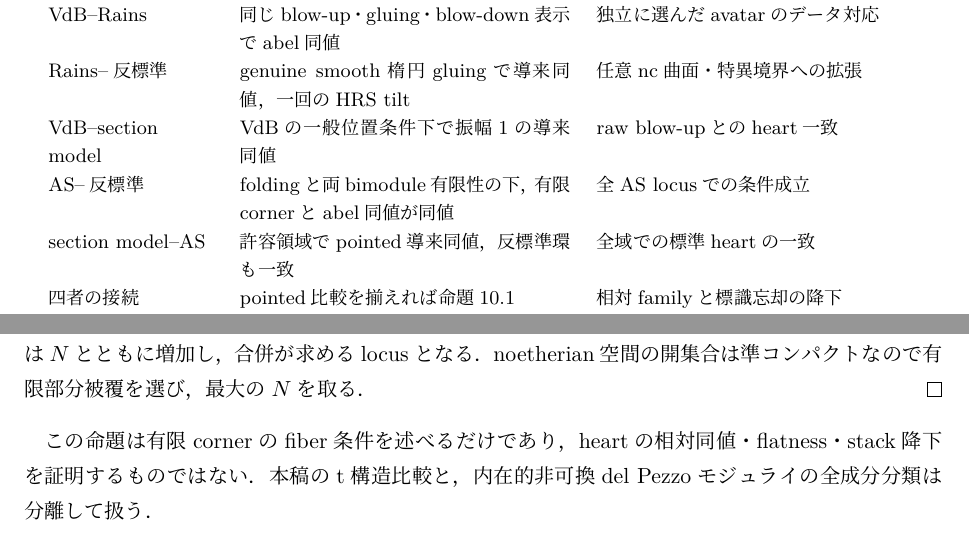
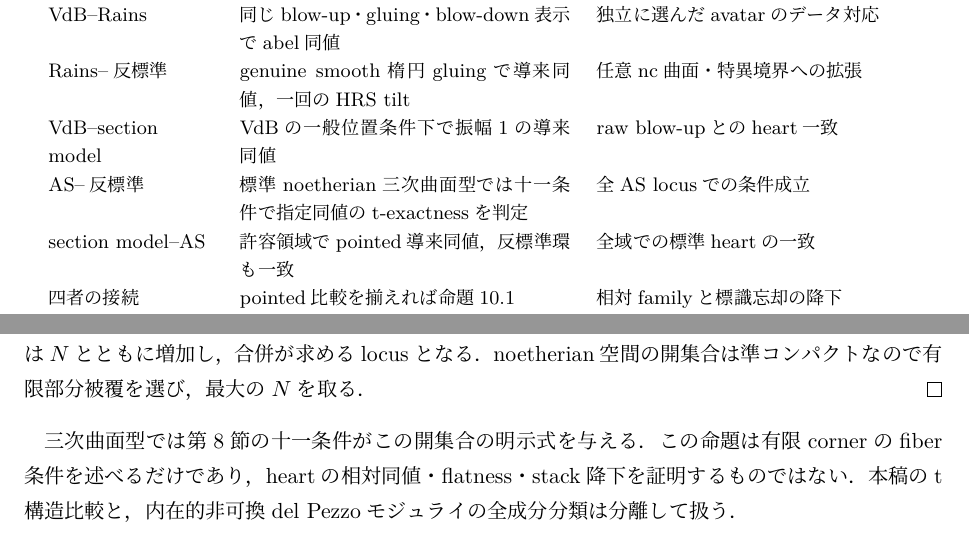
Before and after one commit to uedakazushi/nc-cubic-classification, a LaTeX document (papers/nc_del_pezzo_hearts.tex, which reads papers/sections/four_hearts_examples.tex): two parts of pages 22 and 23 of 25, joined at a grey line, cut so that both start at the same text. Compiled offline with LuaLaTeX.

Commit message:
Synchronize the comparison table and reproducibility appendix with the explicit cubic criterion

```diff
--- a/papers/sections/four_hearts_examples.tex
+++ b/papers/sections/four_hearts_examples.tex
@@ -208,7 +208,7 @@ AOUの許容領域では定理\ref{thm:AOU-pointed}によりsection model--AS比
 VdB--Rains & 同じblow-up・gluing・blow-down表示でabel同値 & 独立に選んだavatarのデータ対応\\
 Rains--反標準 & genuine smooth楕円gluingで導来同値，一回のHRS tilt & 任意nc曲面・特異境界への拡張\\
 VdB--section model & VdBの一般位置条件下で振幅1の導来同値 & raw blow-upとのheart一致\\
-AS--反標準 & foldingと両bimodule有限性の下，有限cornerとabel同値が同値 & 全AS locusでの条件成立\\
+AS--反標準 & 標準noetherian三次曲面型では十一条件で指定同値のt-exactnessを判定 & 全AS locusでの条件成立\\
 section model--AS & 許容領域でpointed導来同値，反標準環も一致 & 全域での標準heartの一致\\
 四者の接続 & pointed比較を揃えれば命題\ref{prop:alignment} & 相対familyと標識忘却の降下\\
 \bottomrule
@@ -245,6 +245,7 @@ $T$がnoetherianなら，この開locus上である共通の$N$を選べる．
 補題\ref{lem:cutoff}によってこれらは$N$とともに増加し，合併が求めるlocusとなる．
 noetherian空間の開集合は準コンパクトなので有限部分被覆を選び，最大の$N$を取る．
 \end{proof}
+三次曲面型では第\ref{sec:explicitcorner}節の十一条件がこの開集合の明示式を与える．
 この命題は有限cornerのfiber条件を述べるだけであり，heartの相対同値・flatness・stack降下を
 証明するものではない．本稿のt構造比較と，内在的非可換del Pezzoモジュライの
 全成分分類は分離して扱う．
```
Also changed, not shown: papers/sections/four_hearts_examples.tex (3 more changed lines).
